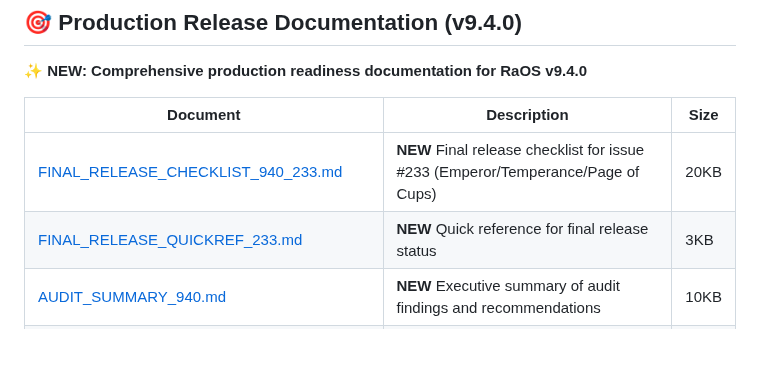
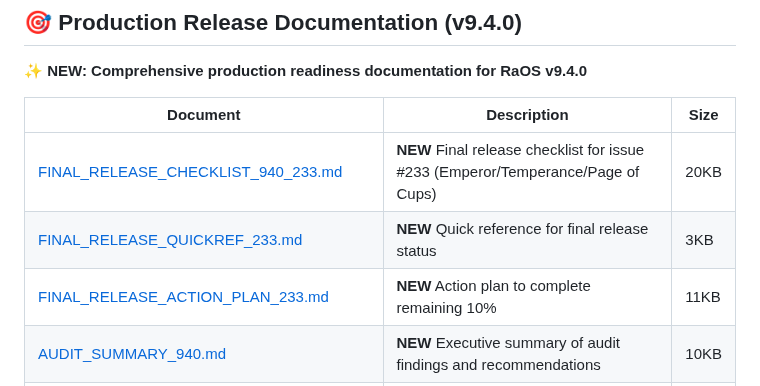
Before and after one commit to buffbot88/ASHATOS, a Markdown page: DOCUMENTATION_INDEX.md, the part around the change. GitHub-like rendering; blank space fills up the shorter version.

Commit message:
Add action plan for completing final 10% of release
Co-authored-by: buffbot88 <230627627+buffbot88@users.noreply.github.com>

```diff
--- a/DOCUMENTATION_INDEX.md
+++ b/DOCUMENTATION_INDEX.md
@@ -309,6 +309,7 @@ Learn RaOS courses SuperAdmin  # Master Classes (4 courses, 29 lessons)
 |----------|-------------|------|
 | [FINAL_RELEASE_CHECKLIST_940_233.md](FINAL_RELEASE_CHECKLIST_940_233.md) | **NEW** Final release checklist for issue #233 (Emperor/Temperance/Page of Cups) | 20KB |
 | [FINAL_RELEASE_QUICKREF_233.md](FINAL_RELEASE_QUICKREF_233.md) | **NEW** Quick reference for final release status | 3KB |
+| [FINAL_RELEASE_ACTION_PLAN_233.md](FINAL_RELEASE_ACTION_PLAN_233.md) | **NEW** Action plan to complete remaining 10% | 11KB |
 | [AUDIT_SUMMARY_940.md](AUDIT_SUMMARY_940.md) | **NEW** Executive summary of audit findings and recommendations | 10KB |
 | [RAOS_MAINFRAME_AUDIT_REPORT_940.md](RAOS_MAINFRAME_AUDIT_REPORT_940.md) | **NEW** Complete MainFrame production readiness audit | 16KB |
 | [PRODUCTION_RELEASE_CHECKLIST_940.md](PRODUCTION_RELEASE_CHECKLIST_940.md) | **NEW** Production release checklist and go/no-go criteria | 10KB |
```
Also changed, not shown: FINAL_RELEASE_ACTION_PLAN_233.md (added, +391 -0 lines).
